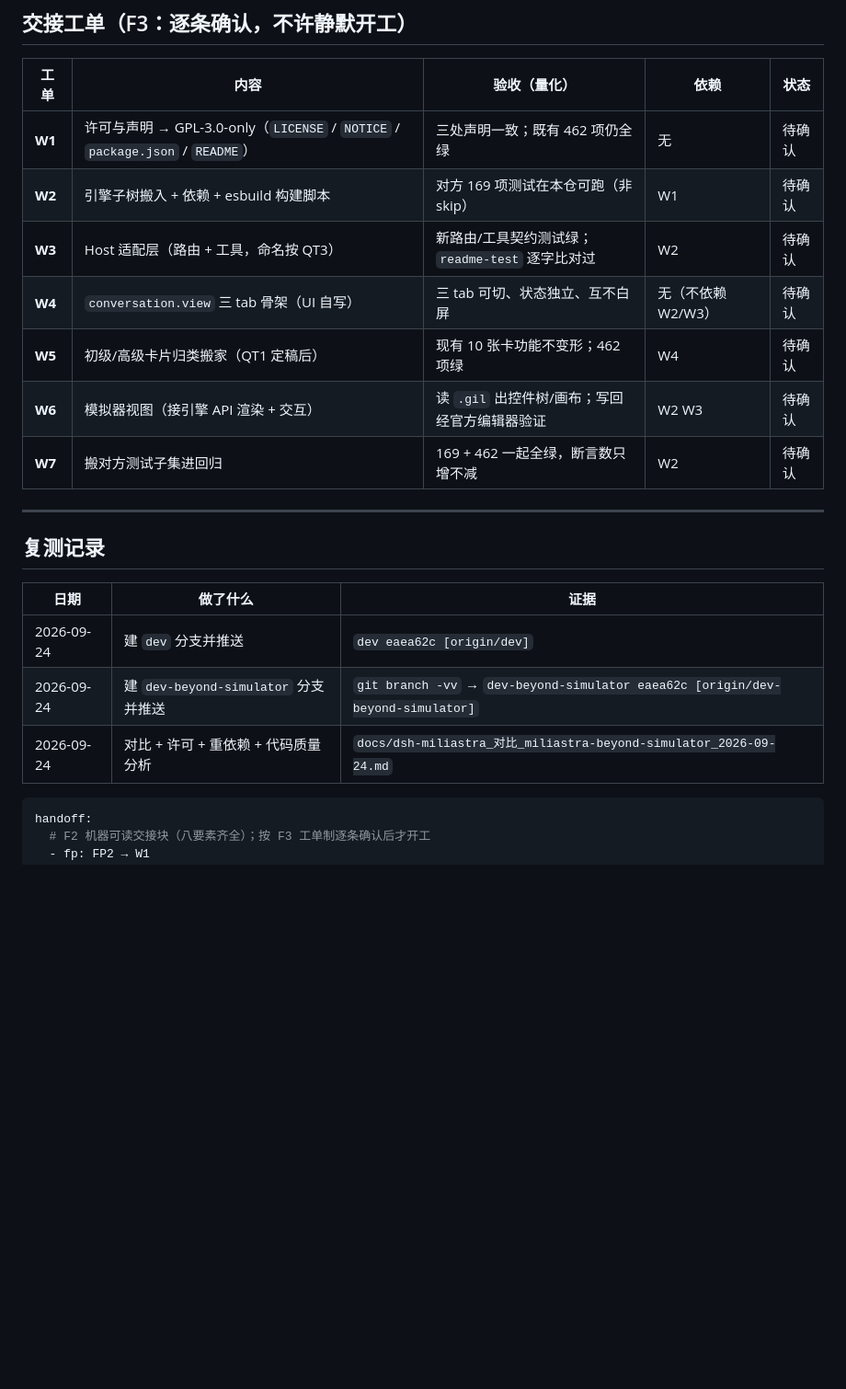
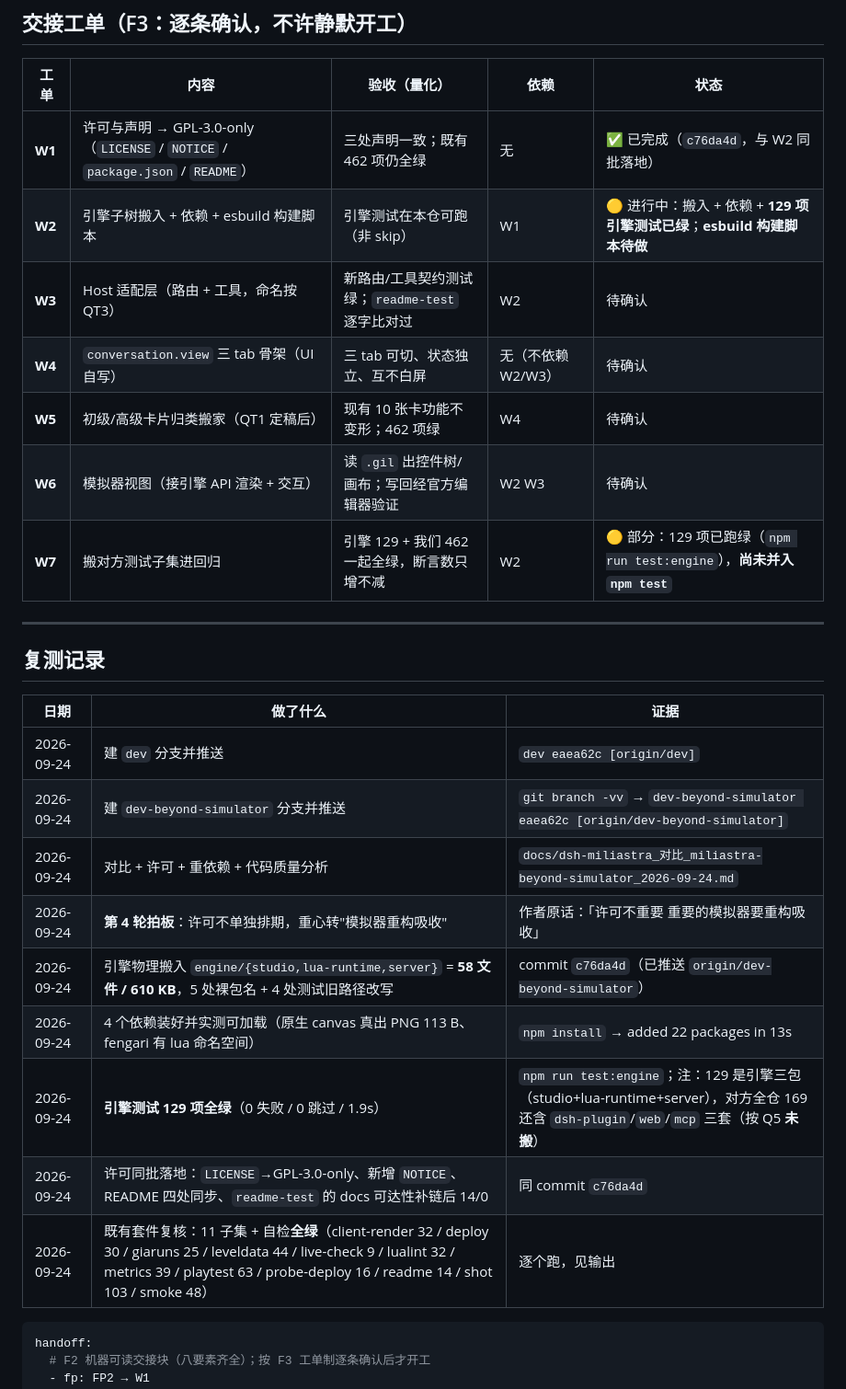
Before and after one commit to LoktLin/dsh-miliastra, a Markdown page: docs/需求边界清单_融合beyond-simulator_2026-09-24.md, the part around the change. Shown at 92% size. Drawn GitHub-style; blank space fills up the shorter version.

Commit message:
docs: 回填 W1/W2/W7 状态与引擎吸收复测记录（129 项引擎测试绿、462 项复核绿）

````diff
--- a/docs/需求边界清单_融合beyond-simulator_2026-09-24.md
+++ b/docs/需求边界清单_融合beyond-simulator_2026-09-24.md
@@ -279,13 +279,13 @@ R2 原文是「**全量**融合」，但 Q1 选 C（独立重写）之后，"全
 
 | 工单 | 内容 | 验收（量化） | 依赖 | 状态 |
 |---|---|---|---|---|
-| **W1** | 许可与声明 → GPL-3.0-only（`LICENSE` / `NOTICE` / `package.json` / `README`） | 三处声明一致；既有 462 项仍全绿 | 无 | 待确认 |
-| **W2** | 引擎子树搬入 + 依赖 + esbuild 构建脚本 | 对方 169 项测试在本仓可跑（非 skip） | W1 | 待确认 |
+| **W1** | 许可与声明 → GPL-3.0-only（`LICENSE` / `NOTICE` / `package.json` / `README`） | 三处声明一致；既有 462 项仍全绿 | 无 | ✅ 已完成（`c76da4d`，与 W2 同批落地） |
+| **W2** | 引擎子树搬入 + 依赖 + esbuild 构建脚本 | 引擎测试在本仓可跑（非 skip） | W1 | 🟡 进行中：搬入 + 依赖 + **129 项引擎测试已绿**；**esbuild 构建脚本待做** |
 | **W3** | Host 适配层（路由 + 工具，命名按 QT3） | 新路由/工具契约测试绿；`readme-test` 逐字比对过 | W2 | 待确认 |
 | **W4** | `conversation.view` 三 tab 骨架（UI 自写） | 三 tab 可切、状态独立、互不白屏 | 无（不依赖 W2/W3） | 待确认 |
 | **W5** | 初级/高级卡片归类搬家（QT1 定稿后） | 现有 10 张卡功能不变形；462 项绿 | W4 | 待确认 |
 | **W6** | 模拟器视图（接引擎 API 渲染 + 交互） | 读 `.gil` 出控件树/画布；写回经官方编辑器验证 | W2 W3 | 待确认 |
-| **W7** | 搬对方测试子集进回归 | 169 + 462 一起全绿，断言数只增不减 | W2 | 待确认 |
+| **W7** | 搬对方测试子集进回归 | 引擎 129 + 我们 462 一起全绿，断言数只增不减 | W2 | 🟡 部分：129 项已跑绿（`npm run test:engine`），**尚未并入 `npm test`** |
 
 ---
 
@@ -296,6 +296,12 @@ R2 原文是「**全量**融合」，但 Q1 选 C（独立重写）之后，"全
 | 2026-09-24 | 建 `dev` 分支并推送 | `dev eaea62c [origin/dev]` |
 | 2026-09-24 | 建 `dev-beyond-simulator` 分支并推送 | `git branch -vv` → `dev-beyond-simulator eaea62c [origin/dev-beyond-simulator]` |
 | 2026-09-24 | 对比 + 许可 + 重依赖 + 代码质量分析 | `docs/dsh-miliastra_对比_miliastra-beyond-simulator_2026-09-24.md` |
+| 2026-09-24 | **第 4 轮拍板**：许可不单独排期，重心转"模拟器重构吸收" | 作者原话：「许可不重要 重要的模拟器要重构吸收」 |
+| 2026-09-24 | 引擎物理搬入 `engine/{studio,lua-runtime,server}` = **58 文件 / 610 KB**，5 处裸包名 + 4 处测试旧路径改写 | commit `c76da4d`（已推送 `origin/dev-beyond-simulator`） |
+| 2026-09-24 | 4 个依赖装好并实测可加载（原生 canvas 真出 PNG 113 B、fengari 有 lua 命名空间） | `npm install` → added 22 packages in 13s |
+| 2026-09-24 | **引擎测试 129 项全绿**（0 失败 / 0 跳过 / 1.9s） | `npm run test:engine`；注：129 是引擎三包（studio+lua-runtime+server），对方全仓 169 还含 `dsh-plugin`/`web`/`mcp` 三套（按 Q5 **未搬**） |
+| 2026-09-24 | 许可同批落地：`LICENSE`→GPL-3.0-only、新增 `NOTICE`、README 四处同步、`readme-test` 的 docs 可达性补链后 14/0 | 同 commit `c76da4d` |
+| 2026-09-24 | 既有套件复核：11 子集 + 自检**全绿**（client-render 32 / deploy 30 / giaruns 25 / leveldata 44 / live-check 9 / lualint 32 / metrics 39 / playtest 63 / probe-deploy 16 / readme 14 / shot 103 / smoke 48） | 逐个跑，见输出 |
 
 ```yaml
 handoff:
````
